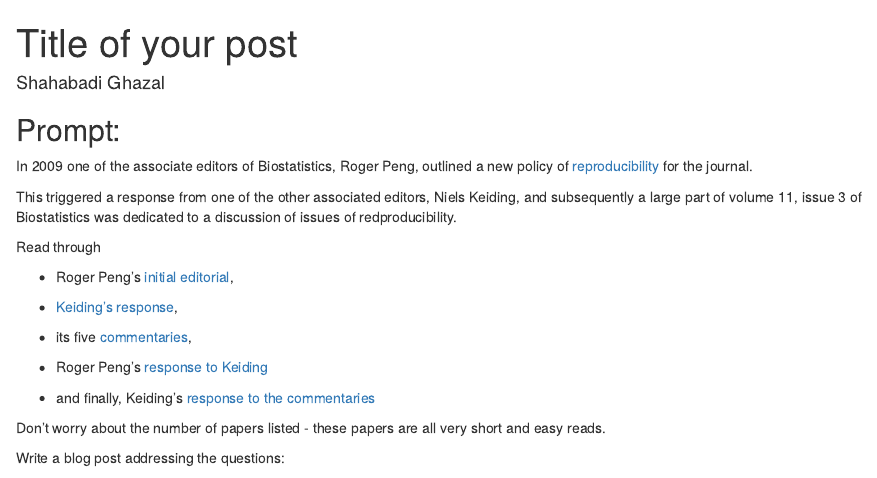
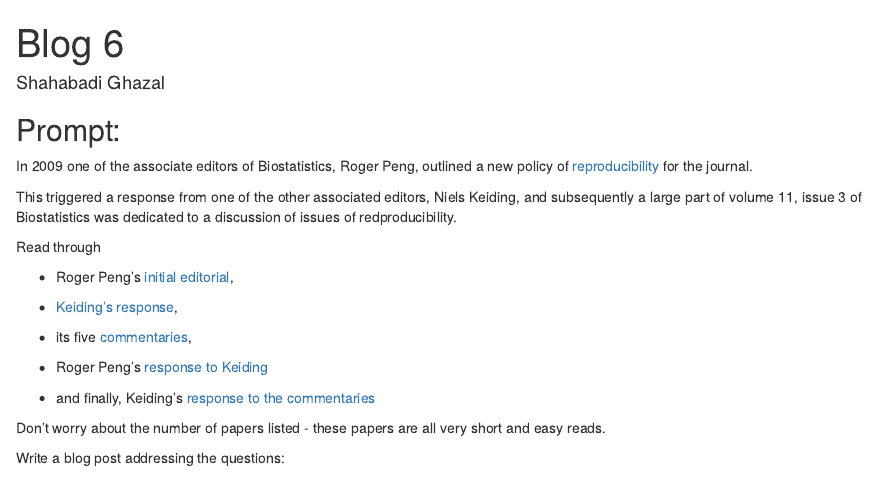
Before and after one commit to Stat585-at-ISU/blog-6-Ghazal2371, an R Markdown document (ShahabadiGhazal.Rmd): the page in a window 1100 px wide, from its top. Rendered offline with R 4.5, knitr and Pandoc, with nearby package versions.

Commit message:
Update ShahabadiGhazal.Rmd

```diff
--- a/ShahabadiGhazal.Rmd
+++ b/ShahabadiGhazal.Rmd
@@ -1,6 +1,6 @@
 ---
 author: "Shahabadi Ghazal"
-title: "Title of your post"
+title: "Blog 6"
 layout: post
 topic: "06"
 short-topic: More on reproducibility...
```
